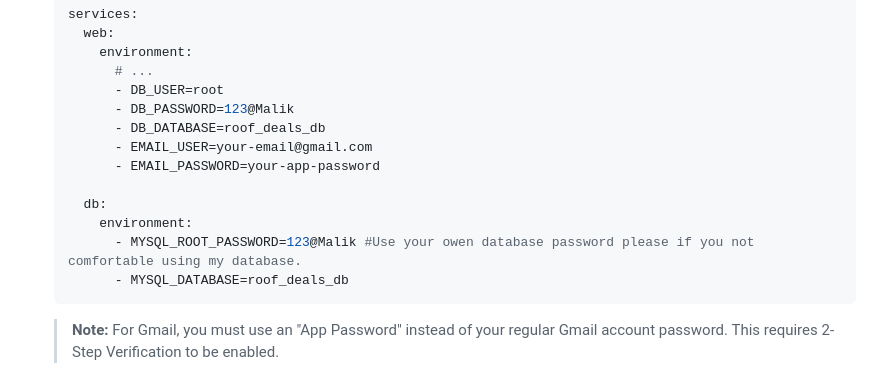
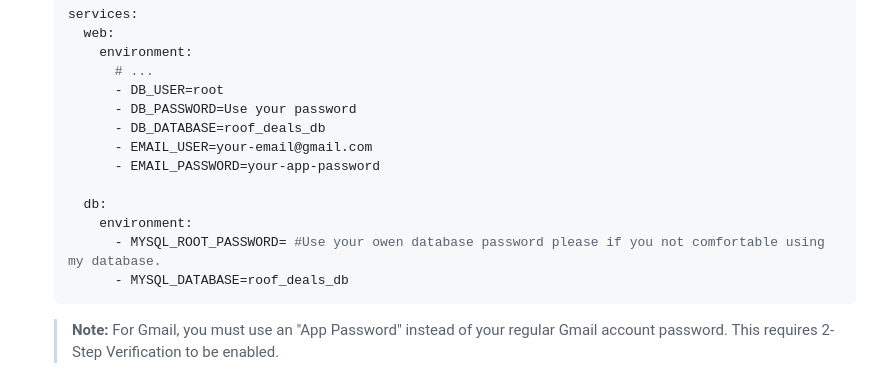
Before and after one commit to maliknouman6262/Roof-Deal-Submission-Form, a Markdown page: README.md, the part around the change. GitHub-like rendering.

````diff
--- a/README.md
+++ b/README.md
@@ -38,14 +38,14 @@ The easiest way to run the project is by using Docker and Docker Compose. With t
         environment:
           # ...
           - DB_USER=root
-          - DB_PASSWORD=123@Malik
+          - DB_PASSWORD=Use your password
           - DB_DATABASE=roof_deals_db
           - EMAIL_USER=your-email@gmail.com
           - EMAIL_PASSWORD=your-app-password
 
       db:
         environment:
-          - MYSQL_ROOT_PASSWORD=123@Malik #Use your owen database password please if you not comfortable using my database.
+          - MYSQL_ROOT_PASSWORD= #Use your owen database password please if you not comfortable using my database.
           - MYSQL_DATABASE=roof_deals_db
     ```
 
````
